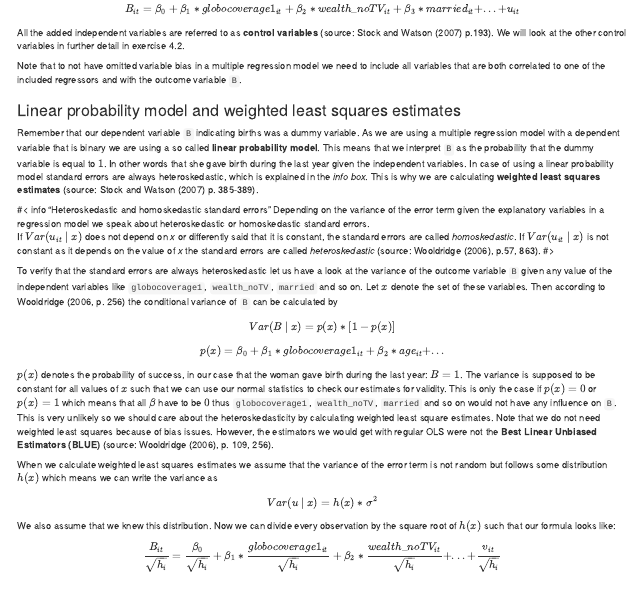
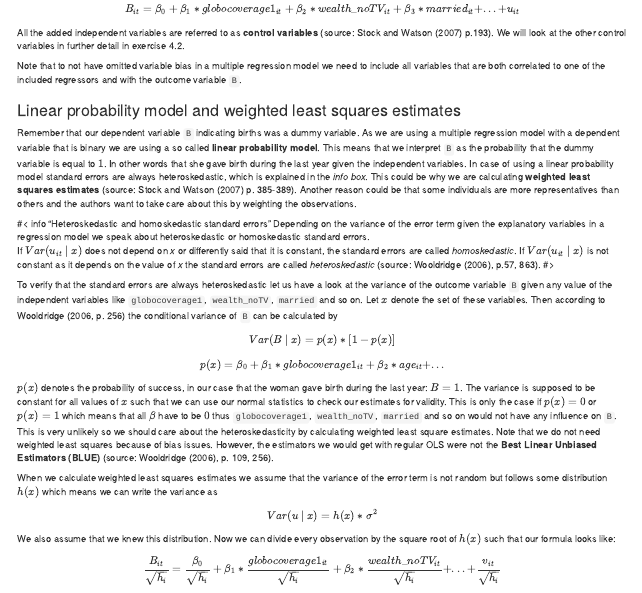
Before and after one commit to ClaraUlmer/RTutorSoapOperas, an R Markdown document (inst/ps/SoapOperas/SoapOperas_sol.Rmd): the page in a window 1100 px wide, from 13780 px down. Rendered offline with R 4.5, knitr and Pandoc, with nearby package versions; some code elsewhere in the file could not run offline.

Commit message:
update 2

```diff
--- a/inst/ps/SoapOperas/SoapOperas_sol.Rmd
+++ b/inst/ps/SoapOperas/SoapOperas_sol.Rmd
@@ -592,7 +592,7 @@ Note that to not have omitted variable bias in a multiple regression model we ne
 
 ### Linear probability model and weighted least squares estimates
 
-Remember that our dependent variable `B` indicating births was a dummy variable. As we are using a multiple regression model with a dependent variable that is binary we are using a so called **linear probability model**. This means that we interpret `B` as the probability that the dummy variable is equal to $1$. In other words that she gave birth during the last year given the independent variables. In case of using a linear probability model standard errors are always heteroskedastic, which is explained in the *info box*. This is why we are calculating **weighted least squares estimates** (source: Stock and Watson (2007) p. 385-389).
+Remember that our dependent variable `B` indicating births was a dummy variable. As we are using a multiple regression model with a dependent variable that is binary we are using a so called **linear probability model**. This means that we interpret `B` as the probability that the dummy variable is equal to $1$. In other words that she gave birth during the last year given the independent variables. In case of using a linear probability model standard errors are always heteroskedastic, which is explained in the *info box*. This could be why we are calculating **weighted least squares estimates** (source: Stock and Watson (2007) p. 385-389). Another reason could be that some individuals are more representatives than others and the authors want to take care about this by weighting the observations.
 
 #< info "Heteroskedastic and homoskedastic standard errors"
 Depending on the variance of the error term given the explanatory variables in a regression model we speak about heteroskedastic or homoskedastic standard errors.
```
Also changed, not shown: 1 other file.
